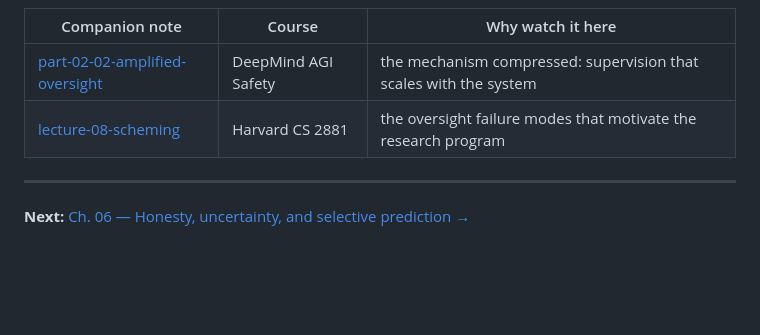
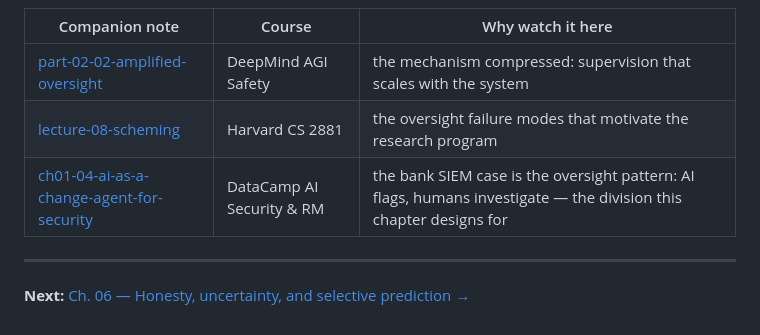
Before and after one commit to AdilShamim8/AI-Safety, a Markdown page: chapters/05-scalable-oversight/README.md, the part around the change. Drawn GitHub-style; blank space fills up the shorter version.

Commit message:
docs(chapters): the DataCamp companion integrated into Ch. 05 — the bank SIEM case as the oversight pattern: AI flags, humans investigate, the division this chapter designs for [S10-P79] [S10-P79]

```diff
--- a/chapters/05-scalable-oversight/README.md
+++ b/chapters/05-scalable-oversight/README.md
@@ -522,6 +522,7 @@ chapter is a finding to record, not a problem to resolve.
 |---|---|---|
 | [part-02-02-amplified-oversight](../../courses/google-deepmind-agi-safety/part-02-02-amplified-oversight.md) | DeepMind AGI Safety | the mechanism compressed: supervision that scales with the system |
 | [lecture-08-scheming](../../courses/boaz-barak-cs2881/lecture-08-scheming.md) | Harvard CS 2881 | the oversight failure modes that motivate the research program |
+| [ch01-04-ai-as-a-change-agent-for-security](../../courses/datacamp-ai-security-risk/ch01-04-ai-as-a-change-agent-for-security.md) | DataCamp AI Security & RM | the bank SIEM case is the oversight pattern: AI flags, humans investigate — the division this chapter designs for |
 
 ---
 
```
Also changed, not shown: chapters/05-scalable-oversight/solutions.md (+1 -0 lines).
